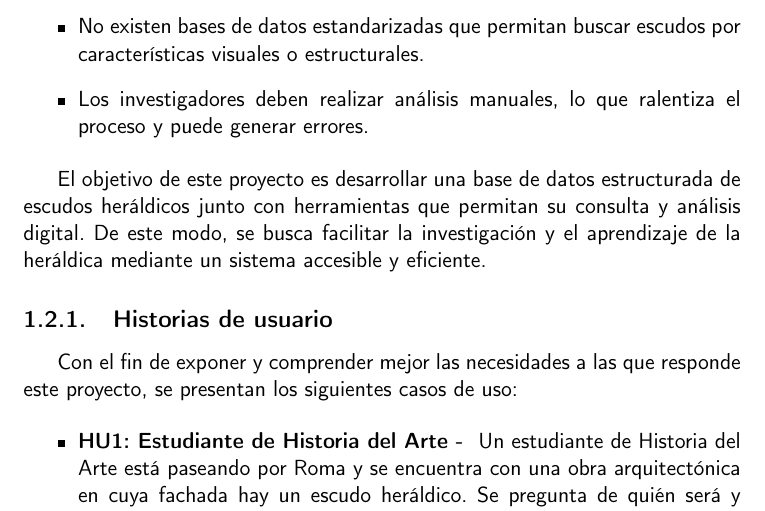
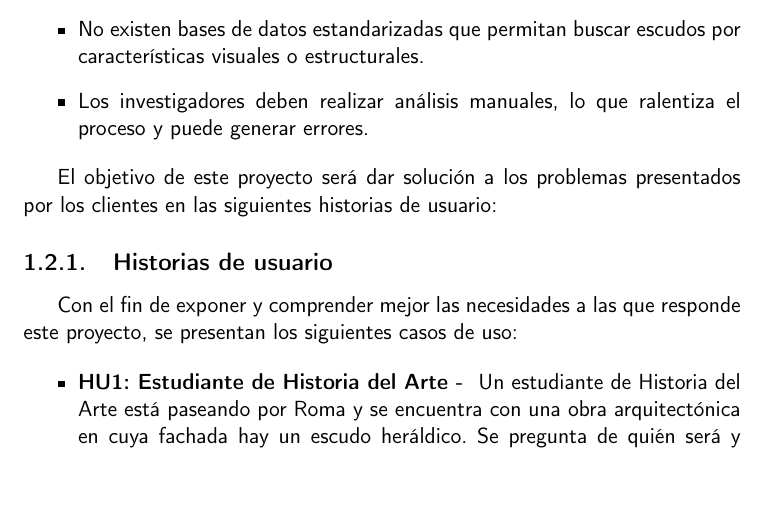
Before and after one commit to shvtwp/proyecto-TFG, a LaTeX book (doc/proyecto.tex, which reads doc/secciones/01_introduccion.tex): part of page 16 of 29, cut so that both start at the same text, the shorter picture padded with empty space. Compiled offline with pdfLaTeX.

Commit message:
Reescribe objetivo del proyecto closes #19

```diff
--- a/doc/secciones/01_introduccion.tex
+++ b/doc/secciones/01_introduccion.tex
@@ -43,10 +43,8 @@ Esta situación presenta varias dificultades:
     proceso y puede generar errores.
 \end{itemize}
 
-El objetivo de este proyecto es desarrollar una base de datos estructurada de escudos
-heráldicos junto con herramientas que permitan su consulta y análisis digital. De este
-modo, se busca facilitar la investigación y el aprendizaje de la heráldica mediante un
-sistema accesible y eficiente.
+El objetivo de este proyecto será dar solución a los problemas presentados por los
+clientes en las siguientes historias de usuario:
 
 \subsection{Historias de usuario}
 Con el fin de exponer y comprender mejor las necesidades a las que responde este
```
